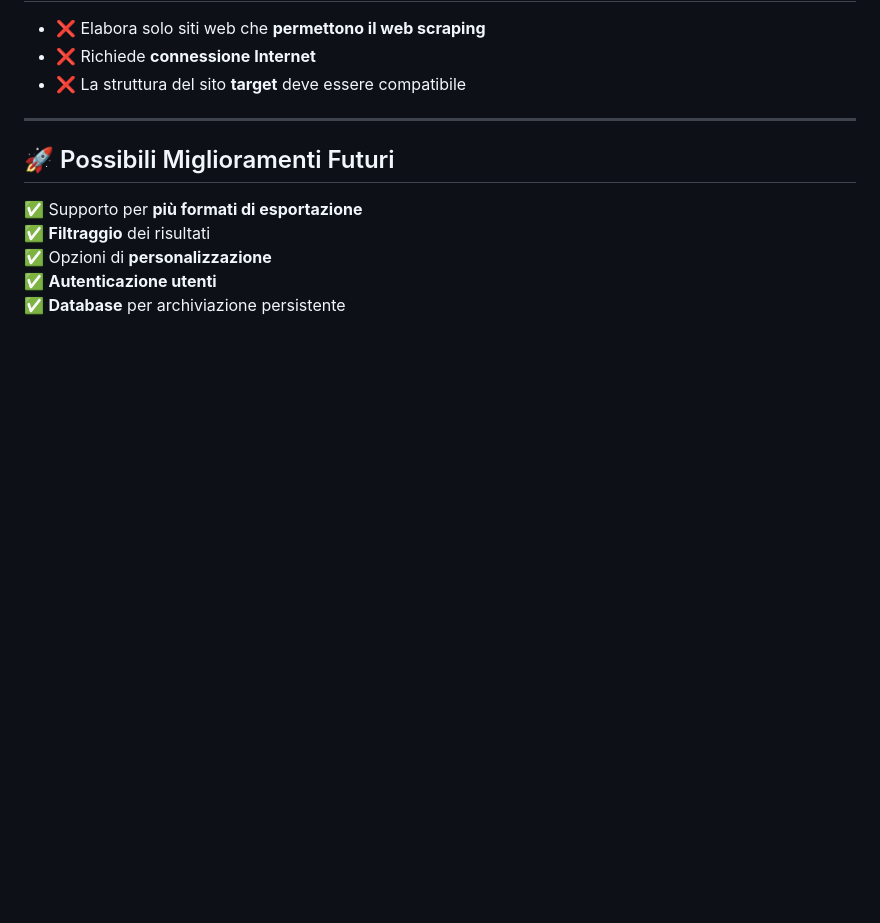
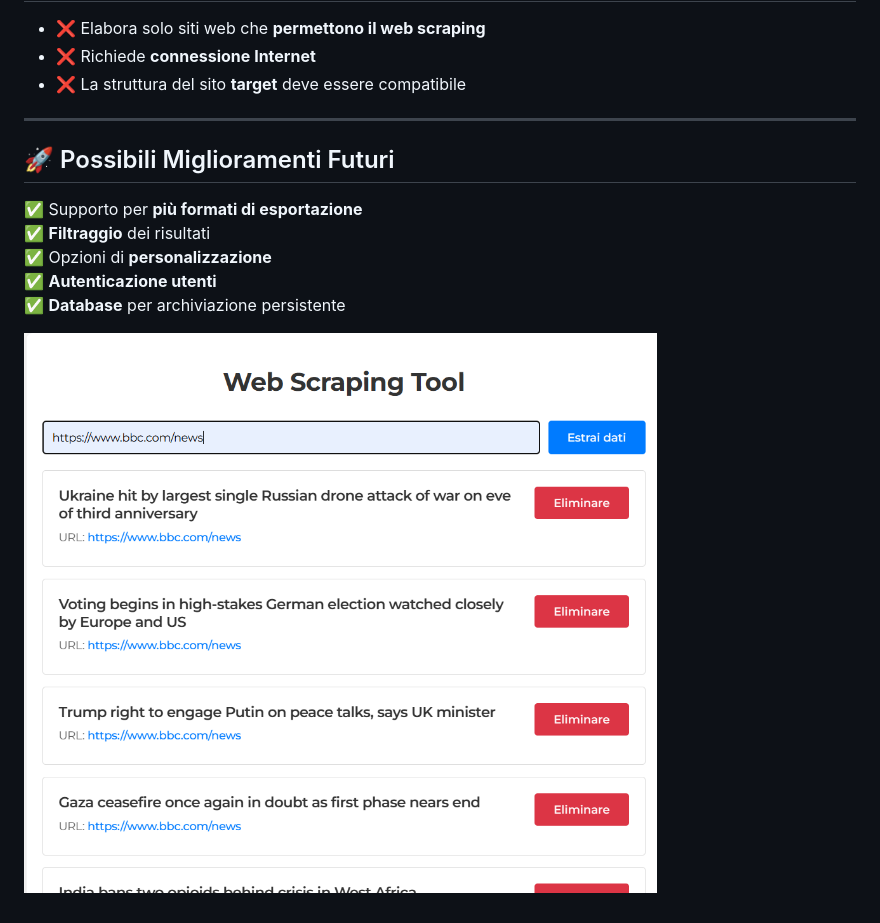
Before and after one commit to TomasGhizzoni/Scraping, a Markdown page: README.md, the part around the change. GitHub-like rendering; blank space fills up the shorter version.

```diff
--- a/README.md
+++ b/README.md
@@ -154,3 +154,5 @@ Il server Flask si avvierà su **http://127.0.0.1:5000**
 ✅ Opzioni di **personalizzazione**
 ✅ **Autenticazione utenti**
 ✅ **Database** per archiviazione persistente
+
+![Esempio di scraping sulla pagina BBC](scraping.png)
```
